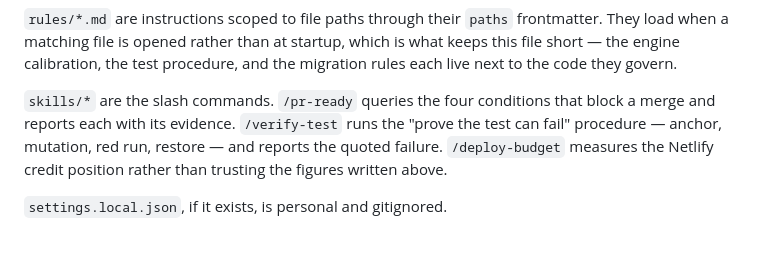
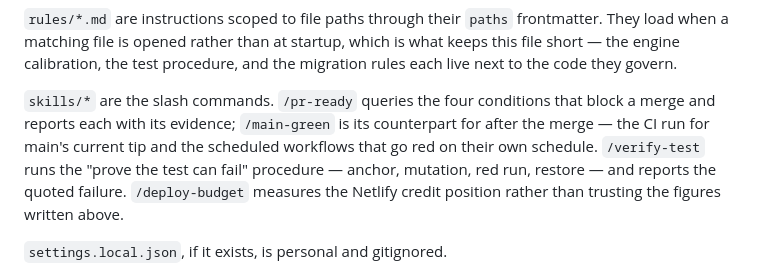
Before and after one commit to Amayyas/ChessTrainer, a Markdown page: CLAUDE.md, the part around the change. Drawn GitHub-style.

Commit message:
chore(claude): add /main-green
/pr-ready checks a pull request; nothing checked main after the merge.
The push trigger, a merge of two green branches, a flaky retry, and the
scheduled CodeQL and Keep-alive runs can all leave main red with no PR to
surface it. /main-green reads the CI run for main's current tip job by
job, plus the two scheduled workflows, and answers whether main is safe
to build or branch from.

```diff
--- a/CLAUDE.md
+++ b/CLAUDE.md
@@ -143,7 +143,9 @@ which is what keeps this file short — the engine calibration, the test
 procedure, and the migration rules each live next to the code they govern.
 
 `skills/*` are the slash commands. `/pr-ready` queries the four conditions that
-block a merge and reports each with its evidence. `/verify-test` runs the
+block a merge and reports each with its evidence; `/main-green` is its
+counterpart for after the merge — the CI run for main's current tip and the
+scheduled workflows that go red on their own schedule. `/verify-test` runs the
 "prove the test can fail" procedure — anchor, mutation, red run, restore — and
 reports the quoted failure. `/deploy-budget` measures the Netlify credit
 position rather than trusting the figures written above.
```
Also changed, not shown: 1 other file.
